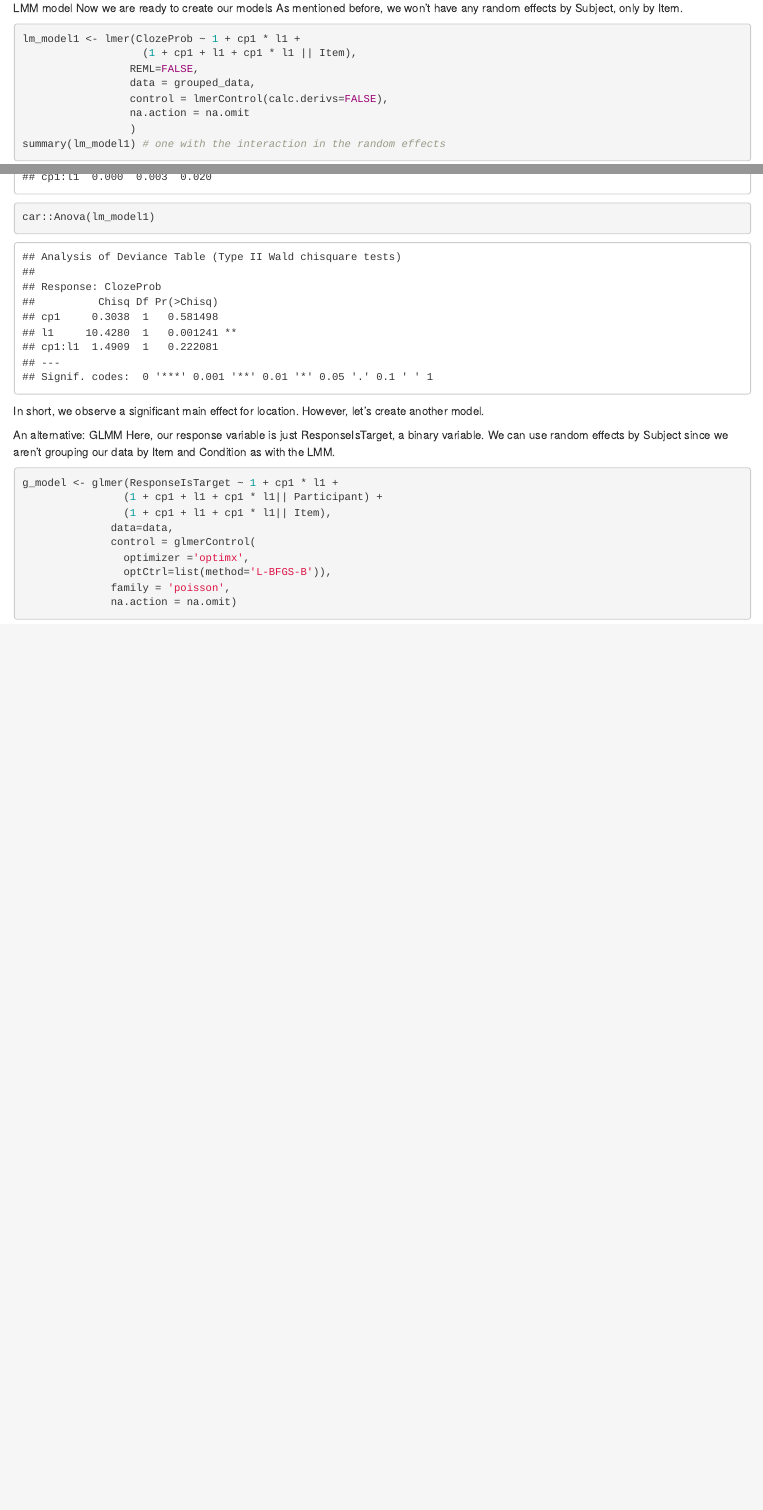
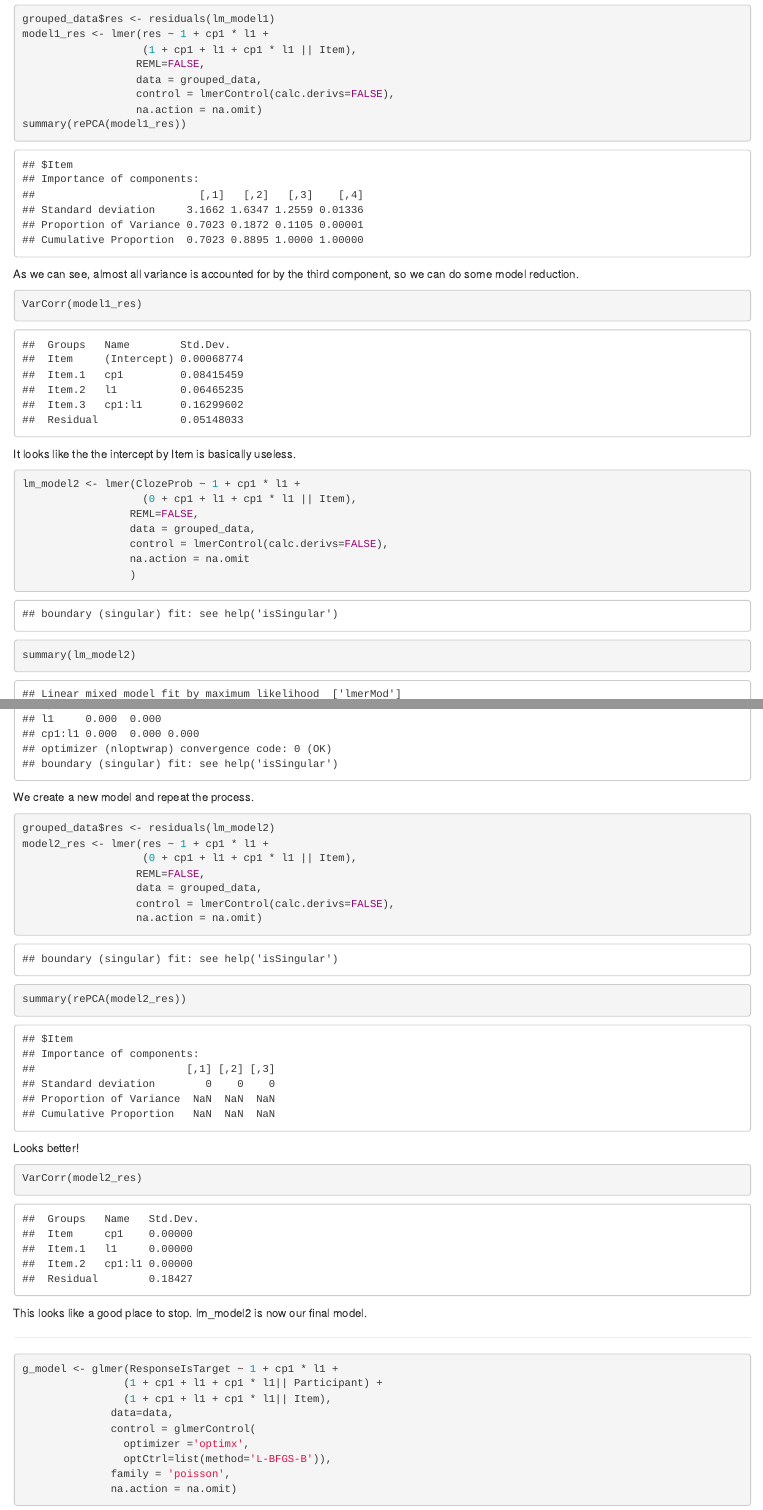
Before and after one commit to tyle00001/Cloze-Experimental-Methods, an R Markdown document (analysis/analysis.Rmd): the page in a window 1100 px wide, from 2980 px down before the commit and from 3840 px down after it, and a second part further down, joined at a grey line. Rendered offline with R 4.5, knitr and Pandoc, with nearby package versions; some code elsewhere in the file could not run offline.

Commit message:
updated analysis with Shapiro-Wilk test, removing Wald test and performing a proper model reduction

````diff
--- a/analysis/analysis.Rmd
+++ b/analysis/analysis.Rmd
@@ -67,3 +68,10 @@
+```{r}
+grouped_data <- data %>%
+  group_by(Item, cp1, l1) %>%
+  summarise(ClozeProb = sum(ResponseIsTarget) / length(ResponseIsTarget),
+            )
+summary(grouped_data)
+```
 Since we are interested in the cloze probability in each condition, we need to
 calculate that, too. For this, we'll create a new dataframe called grouped_data
 because crucially, we are grouping all of our data by Item and Condition.
@@ -84,7 +90,7 @@
 ```
-LMM model
-Now we are ready to create our models As mentioned before, we won't have any
-random effects by Subject, only by Item.
+Our data is not normally distributed per the Shapiro-Wild test, barring us from
+using LM or ANOVA.
+
 ```{r}
 lm_model1 <- lmer(ClozeProb ~ 1 + cp1 * l1 +
                    (1 + cp1 + l1 + cp1 * l1 || Item),
@@ -95,5 +101,3 @@
                  )
 summary(lm_model1) # one with the interaction in the random effects
 ```
-```{r}
-car::Anova(lm_model1)
@@ -101,10 +107,50 @@
 In short, we observe a significant main effect for location. However, let's
 create another model.
+```{r}
+grouped_data$res <- residuals(lm_model1)
+model1_res <- lmer(res ~ 1 + cp1 * l1 +
+                   (1 + cp1 + l1 + cp1 * l1 || Item),
+                  REML=FALSE,
+                  data = grouped_data,
+                  control = lmerControl(calc.derivs=FALSE),
+                  na.action = na.omit)
+summary(rePCA(model1_res))
 
-An alternative: GLMM
-Here, our response variable is just ResponseIsTarget, a binary variable. We can
-use random effects by Subject since we aren't grouping our data by Item and
-Condition as with the LMM.
+```
+As we can see, almost all variance is accounted for by the third component, so
+we can do some model reduction.
+```{r}
+VarCorr(model1_res)
+```
+It looks like the the intercept by Item is basically useless.
+```{r}
+lm_model2 <- lmer(ClozeProb ~ 1 + cp1 * l1 +
+                   (0 + cp1 + l1 + cp1 * l1 || Item),
+                 REML=FALSE,
+                 data = grouped_data,
+                 control = lmerControl(calc.derivs=FALSE),
+                 na.action = na.omit
+                 )
+summary(lm_model2)
+```
+We create a new model and repeat the process.
+```{r}
+grouped_data$res <- residuals(lm_model2)
+model2_res <- lmer(res ~ 1 + cp1 * l1 +
+                   (0 + cp1 + l1 + cp1 * l1 || Item),
+                  REML=FALSE,
+                  data = grouped_data,
+                  control = lmerControl(calc.derivs=FALSE),
+                  na.action = na.omit)
+summary(rePCA(model2_res))
+```
+Looks better!
+```{r}
+VarCorr(model2_res)
+```
+This looks like a good place to stop. lm_model2 is now our final model.
+
+-------------------
 ```{r}
 g_model <- glmer(ResponseIsTarget ~ 1 + cp1 * l1 +
                 (1 + cp1 + l1 + cp1 * l1|| Participant) +
````
Also changed, not shown: analysis/analysis.nb.html, analysis/analysis.Rmd (54 more changed lines).
